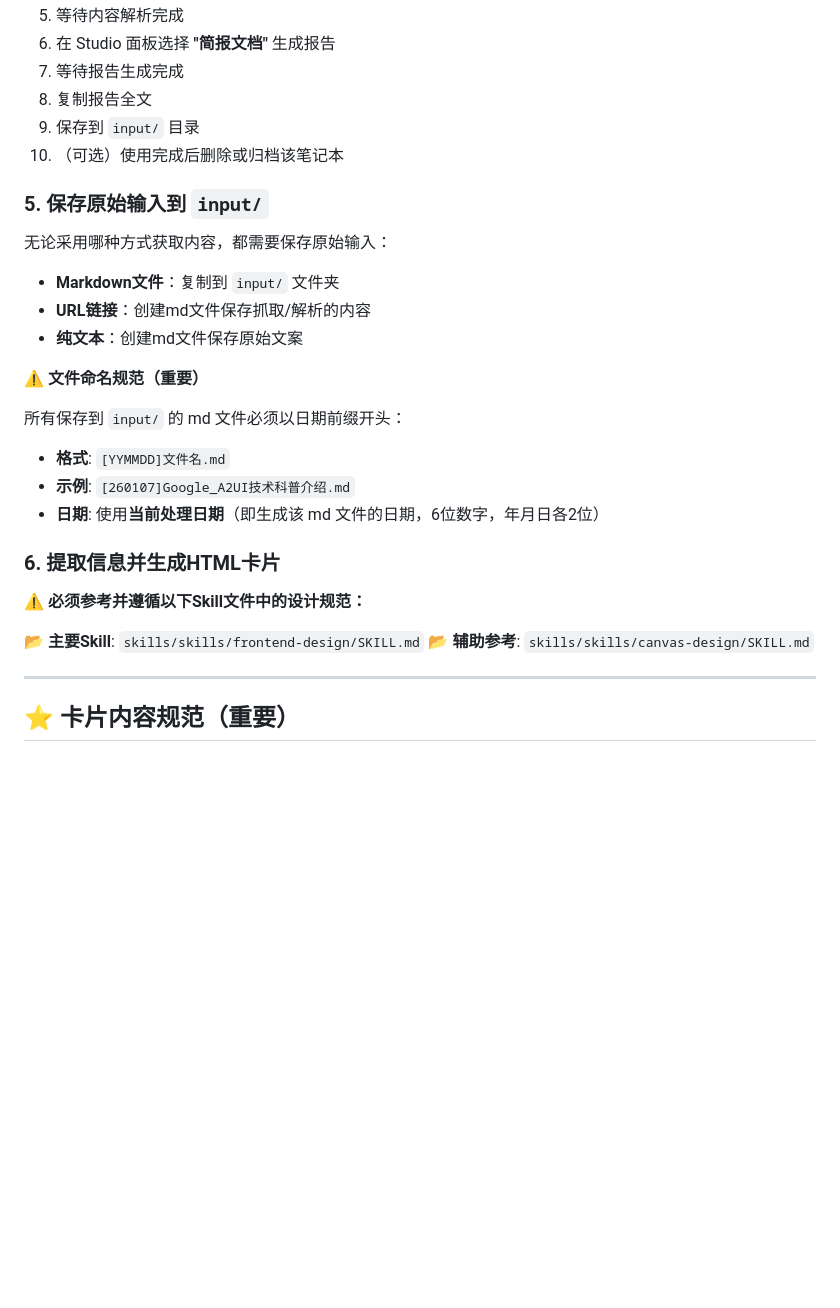
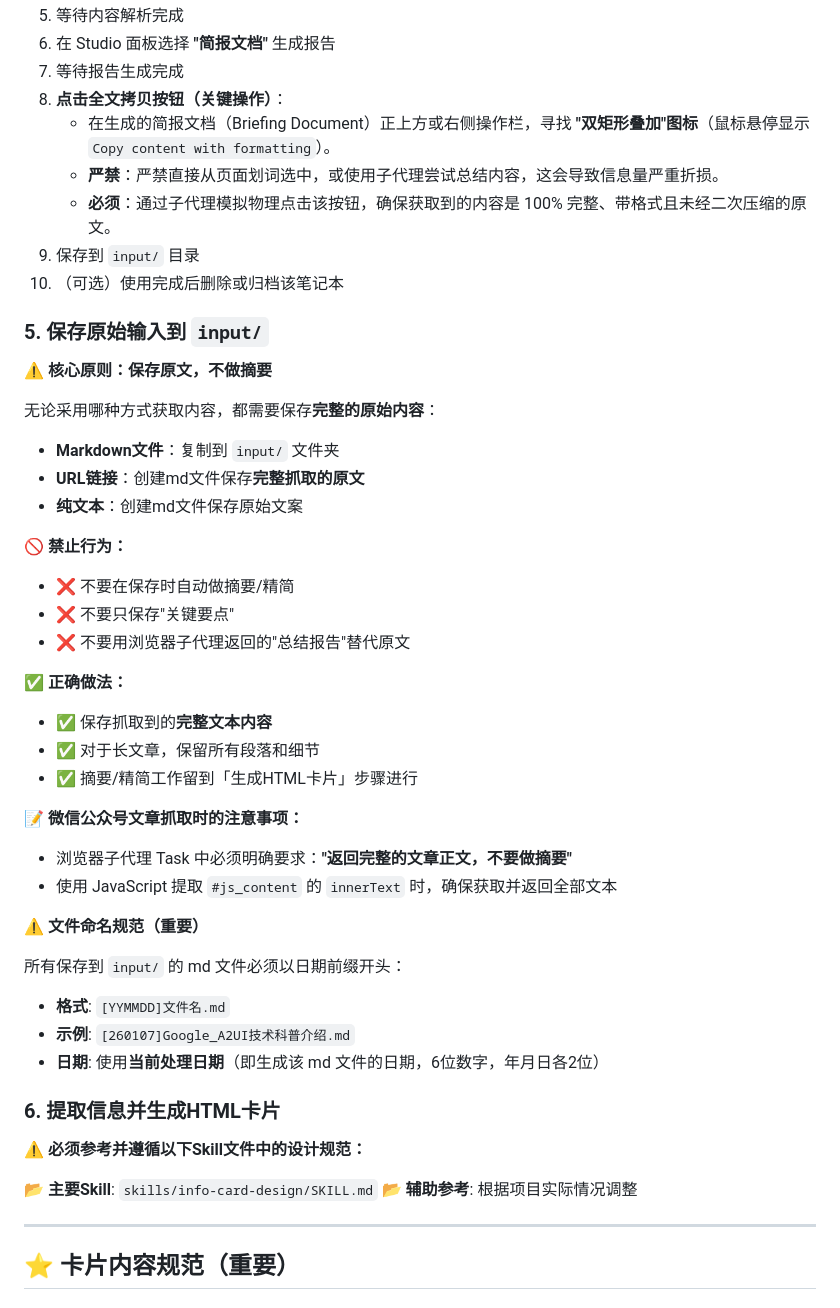
Before and after one commit to aaamao666666-lab/info-card-generator, a Markdown page: .agent/workflows/generate-card.md, the part around one of its changes. Rendered like a GitHub page; blank space fills up the shorter version.

```diff
--- a/.agent/workflows/generate-card.md
+++ b/.agent/workflows/generate-card.md
@@ -203,17 +228,36 @@ description: 将文案或链接内容转换为精美的HTML信息卡片图片
 5. 等待内容解析完成
 6. 在 Studio 面板选择 **"简报文档"** 生成报告
 7. 等待报告生成完成
-8. 复制报告全文
+8. **点击全文拷贝按钮（关键操作）**：
+   - 在生成的简报文档（Briefing Document）正上方或右侧操作栏，寻找 **"双矩形叠加"图标**（鼠标悬停显示 `Copy content with formatting`）。
+   - **严禁**：严禁直接从页面划词选中，或使用子代理尝试总结内容，这会导致信息量严重折损。
+   - **必须**：通过子代理模拟物理点击该按钮，确保获取到的内容是 100% 完整、带格式且未经二次压缩的原文。
 9. 保存到 `input/` 目录
 10. （可选）使用完成后删除或归档该笔记本
 
 ### 5. 保存原始输入到 `input/`
 
-无论采用哪种方式获取内容，都需要保存原始输入：
+**⚠️ 核心原则：保存原文，不做摘要**
+
+无论采用哪种方式获取内容，都需要保存**完整的原始内容**：
 
 - **Markdown文件**：复制到 `input/` 文件夹
-- **URL链接**：创建md文件保存抓取/解析的内容
+- **URL链接**：创建md文件保存**完整抓取的原文**
 - **纯文本**：创建md文件保存原始文案
+
+**🚫 禁止行为：**
+- ❌ 不要在保存时自动做摘要/精简
+- ❌ 不要只保存"关键要点"
+- ❌ 不要用浏览器子代理返回的"总结报告"替代原文
+
+**✅ 正确做法：**
+- ✅ 保存抓取到的**完整文本内容**
+- ✅ 对于长文章，保留所有段落和细节
+- ✅ 摘要/精简工作留到「生成HTML卡片」步骤进行
+
+**📝 微信公众号文章抓取时的注意事项：**
+- 浏览器子代理 Task 中必须明确要求：**"返回完整的文章正文，不要做摘要"**
+- 使用 JavaScript 提取 `#js_content` 的 `innerText` 时，确保获取并返回全部文本
 
 **⚠️ 文件命名规范（重要）**
 
@@ -227,8 +271,8 @@ description: 将文案或链接内容转换为精美的HTML信息卡片图片
 
 **⚠️ 必须参考并遵循以下Skill文件中的设计规范：**
 
-📂 **主要Skill**: `skills/skills/frontend-design/SKILL.md`
-📂 **辅助参考**: `skills/skills/canvas-design/SKILL.md`
+📂 **主要Skill**: `skills/info-card-design/SKILL.md`
+📂 **辅助参考**: 根据项目实际情况调整
 
 ---
 
```
Also changed, not shown: other parts of .agent/workflows/generate-card.md (+75 -43 lines).
